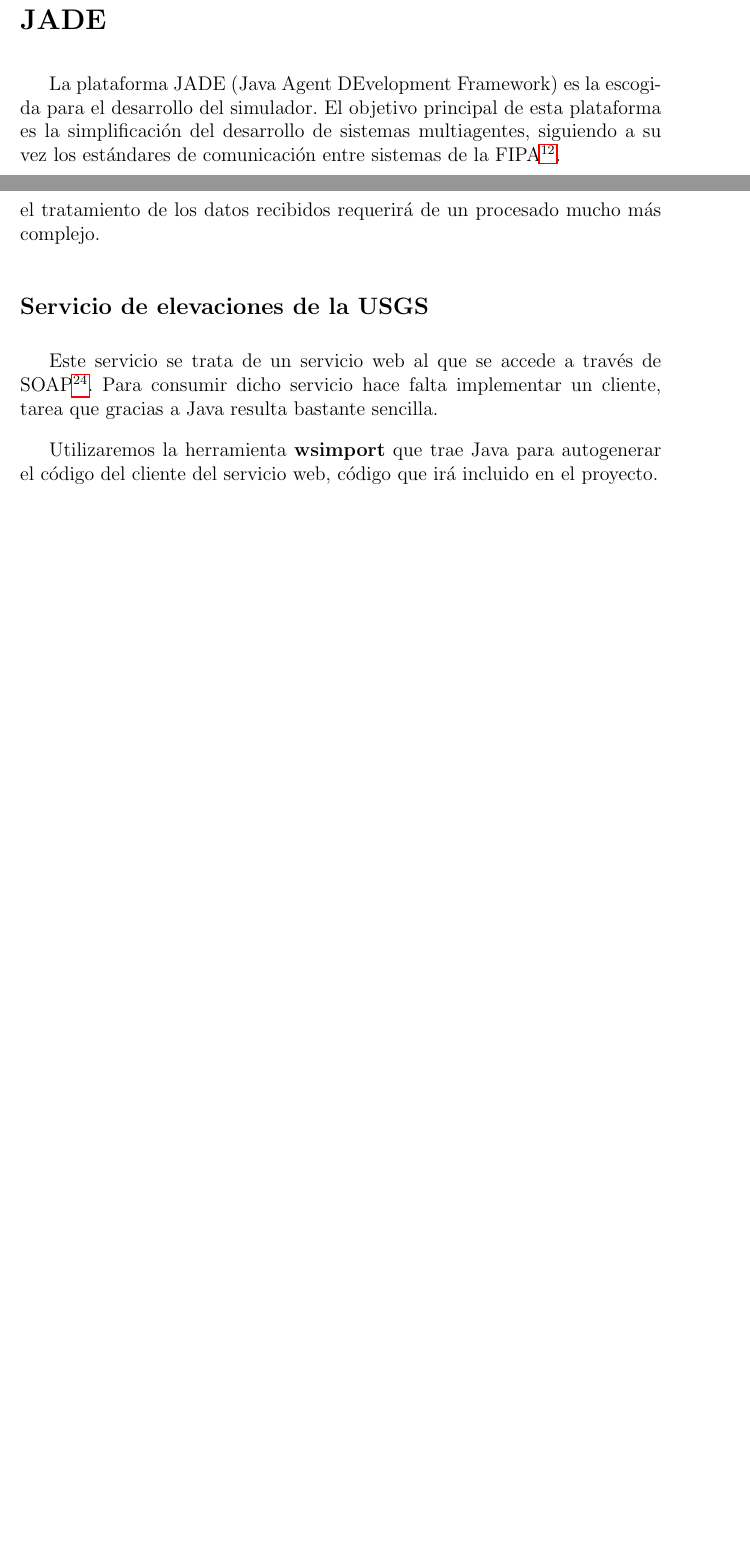
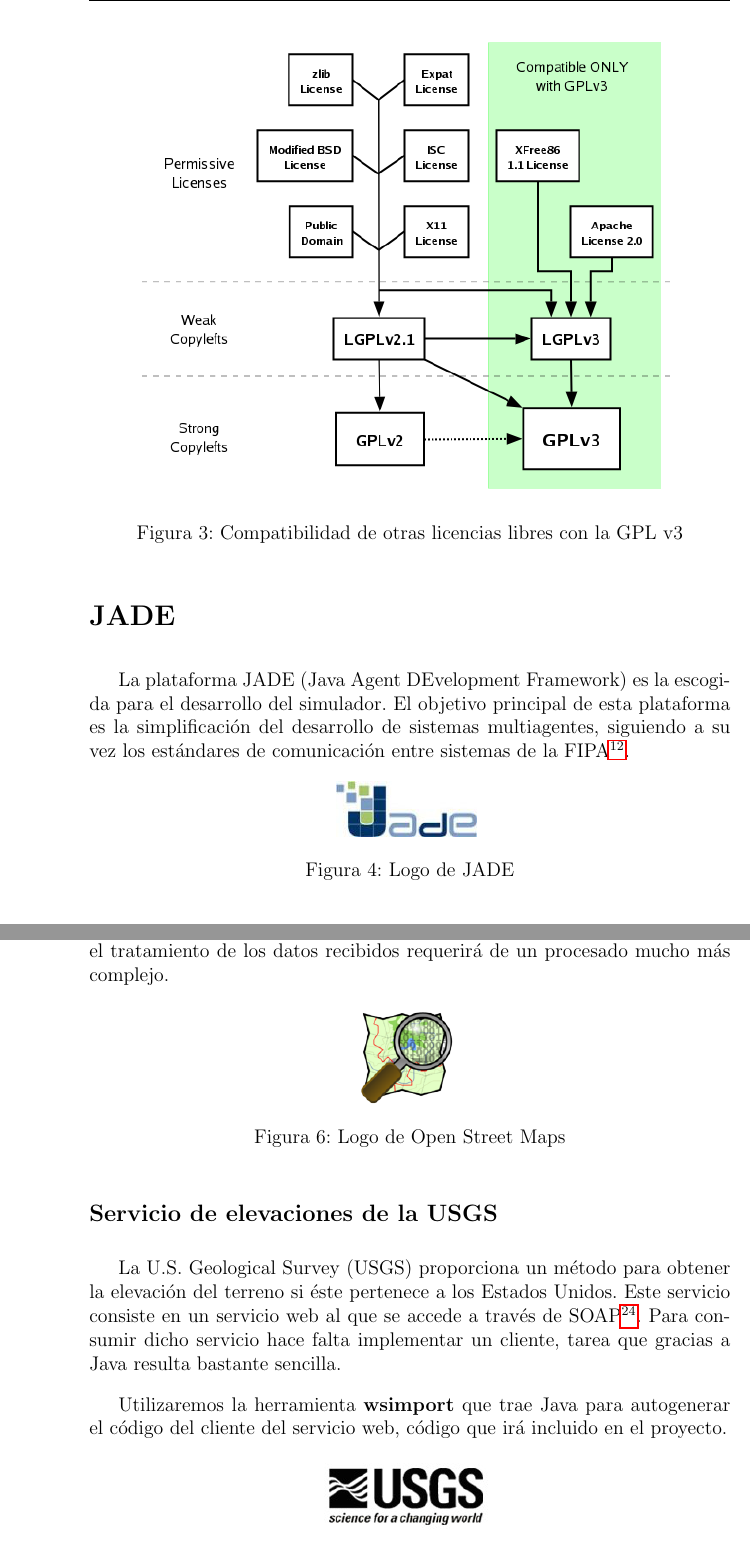
Before and after one commit to ablanco/dissim-memoria, a LaTeX book (dissim.tex, which reads capitulo4/cap4.tex): two parts of pages 39 and 43 of 83 before the commit and two parts of pages 40 and 44 of 83 after it, joined at a grey line, cut at the place of the change, the shorter picture padded with empty space. Compiled offline with pdfLaTeX.

Commit message:
Figuras del capítulo 4, logos de las tecnologías

```diff
--- a/capitulo4/cap4.tex
+++ b/capitulo4/cap4.tex
@@ -24,7 +24,11 @@ las librerías que utilicemos estén bajo licencias compatibles con la nuestra.
 continuación sigue un gráfico con la relación de compatibilidad de otras
 licencias libres con la GPL v3.
 
-% TODO gráfico de compatibilidad de licencias con la GPL v3
+\begin{figure}[H]
+ \centering
+ \includegraphics[width=120mm]{figuras/cap4/gplv3_comp.png}
+ \caption{Compatibilidad de otras licencias libres con la GPL v3}
+\end{figure}
 
 \section*{JADE}
 
@@ -34,7 +38,11 @@ simplificación del desarrollo de sistemas multiagentes, siguiendo a su vez los
 estándares de comunicación entre sistemas de la FIPA\footnote{Foundation for
 Intelligent Physical Agents: \url{http://www.fipa.org/}}.
 
-% TODO Imagen con el logo de JADE
+\begin{figure}[H]
+ \centering
+ \includegraphics[width=30mm]{figuras/cap4/jade.png}
+ \caption{Logo de JADE}
+\end{figure}
 
 Al utilizar JADE el desarrollador sólo tiene que concentrarse en los agentes
 que escriba, el resto de aspectos del sistema están ya resueltos, tales como el
@@ -149,15 +161,29 @@ XML\footnote{Lenguaje de Marcado Extensible: \url{http://www.w3.org/XML/}}. La
 implementación de la petición será por lo tanto sencilla, aunque el tratamiento
 de los datos recibidos requerirá de un procesado mucho más complejo.
 
+\begin{figure}[H]
+ \centering
+ \includegraphics[width=20mm]{figuras/cap4/osm.png}
+ \caption{Logo de Open Street Maps}
+\end{figure}
+
 \subsection*{Servicio de elevaciones de la USGS}
 
-Este servicio se trata de un servicio web al que se accede a través de
-SOAP\footnote{Simple Object Access Protocol: \url{http://www.w3.org/TR/soap/}}.
-Para consumir dicho servicio hace falta implementar un cliente, tarea que
-gracias a Java resulta bastante sencilla.
+La U.S. Geological Survey (USGS) proporciona un método para obtener la elevación
+del terreno si éste pertenece a los Estados Unidos. Este servicio consiste en un
+servicio web al que se accede a través de SOAP\footnote{Simple Object Access
+Protocol: \url{http://www.w3.org/TR/soap/}}. Para consumir dicho servicio hace
+falta implementar un cliente, tarea que gracias a Java resulta bastante
+sencilla.
 
 Utilizaremos la herramienta {\bf wsimport} que trae Java para autogenerar el
 código del cliente del servicio web, código que irá incluido en el proyecto.
+
+\begin{figure}[H]
+ \centering
+ \includegraphics[width=35mm]{figuras/cap4/usgs.png}
+ \caption{Logo de la USGS}
+\end{figure}
 
 %%% Local Variables:
 %%% mode: latex
```
Also changed, not shown: capitulo3/cap3.tex (+1 -1 lines), figuras/cap4/gplv3_comp.png (added), figuras/cap4/jade.png (added), figuras/cap4/jak.png (added), figuras/cap4/osm.png (added), figuras/cap4/usgs.png (added), capitulo4/cap4.tex (6 more changed lines).
